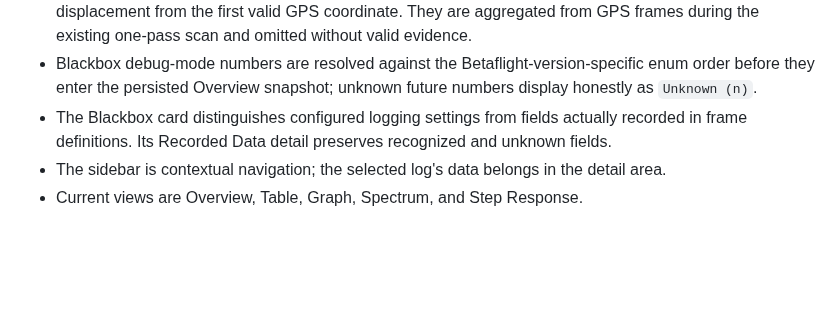
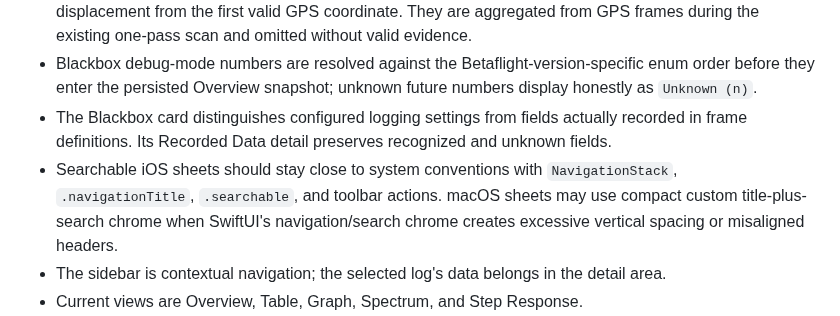
Before and after one commit to danielkbx/airframe_workspace, a Markdown page: .agents/MEMORY.md, the part around the change. Drawn GitHub-style; blank space fills up the shorter version.

Commit message:
Record overlay layout convention

```diff
--- a/.agents/MEMORY.md
+++ b/.agents/MEMORY.md
@@ -120,6 +120,7 @@ This file stores durable decisions and constraints. It intentionally omits imple
 - Flight GPS metrics include maximum and arithmetic-mean recorded speed plus maximum great-circle displacement from the first valid GPS coordinate. They are aggregated from GPS frames during the existing one-pass scan and omitted without valid evidence.
 - Blackbox debug-mode numbers are resolved against the Betaflight-version-specific enum order before they enter the persisted Overview snapshot; unknown future numbers display honestly as `Unknown (n)`.
 - The Blackbox card distinguishes configured logging settings from fields actually recorded in frame definitions. Its Recorded Data detail preserves recognized and unknown fields.
+- Searchable iOS sheets should stay close to system conventions with `NavigationStack`, `.navigationTitle`, `.searchable`, and toolbar actions. macOS sheets may use compact custom title-plus-search chrome when SwiftUI's navigation/search chrome creates excessive vertical spacing or misaligned headers.
 - The sidebar is contextual navigation; the selected log's data belongs in the detail area.
 - Current views are Overview, Table, Graph, Spectrum, and Step Response.
 - Table and Graph share one timeline position/range and one playback transport. Future video must synchronize to this master transport.
```
